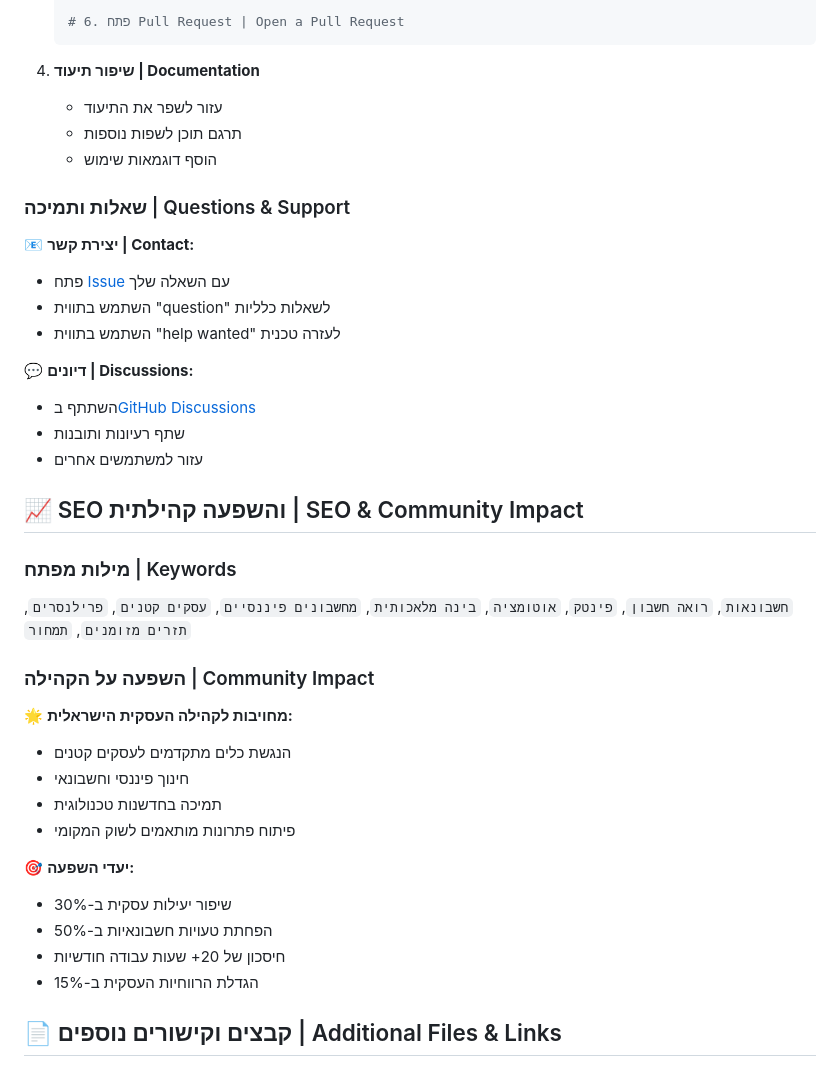
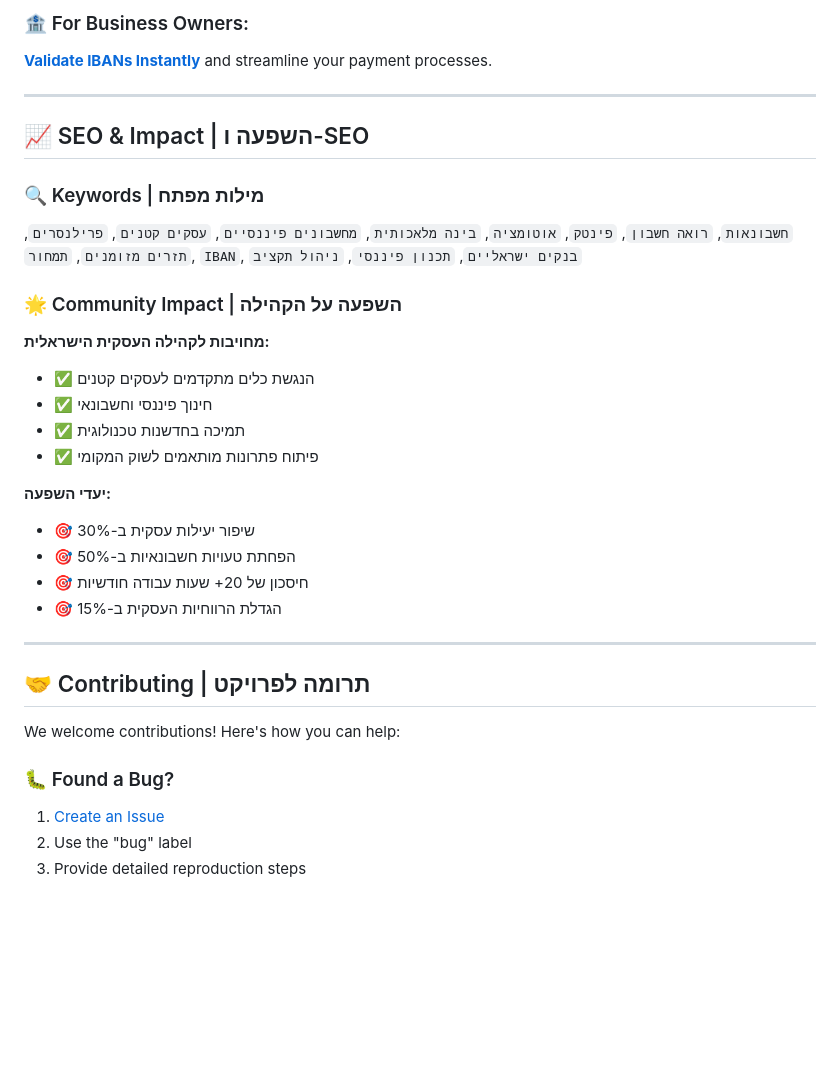
Before and after one commit to ronenamos-arch/amos-financial-Solutions, a Markdown page: README.md, the part around one of its changes. Drawn GitHub-style; blank space fills up the shorter version.

````diff
--- a/README.md
+++ b/README.md
@@ -120,42 +128,36 @@ php -S localhost:8000
 
-   # 6. פתח Pull Request | Open a Pull Request
-   ```
+### 🏦 For Business Owners:
+**[Validate IBANs Instantly](https://ronenamos-arch.github.io/amos-financial-Solutions/ibanchecker.html)** and streamline your payment processes.
 
-4. **שיפור תיעוד | Documentation**
-   - עזור לשפר את התיעוד
-   - תרגם תוכן לשפות נוספות
-   - הוסף דוגמאות שימוש
+---
 
-### שאלות ותמיכה | Questions & Support
+## 📈 SEO & Impact | השפעה ו-SEO
 
-📧 **יצירת קשר | Contact:**
-- פתח [Issue](https://github.com/ronenamos-arch/amos-financial-Solutions/issues) עם השאלה שלך
-- השתמש בתווית "question" לשאלות כלליות
-- השתמש בתווית "help wanted" לעזרה טכנית
+### 🔍 Keywords | מילות מפתח
+`חשבונאות`, `רואה חשבון`, `פינטק`, `אוטומציה`, `בינה מלאכותית`, `מחשבונים פיננסיים`, `עסקים קטנים`, `פרילנסרים`, `תזרים מזומנים`, `תמחור`, `IBAN`, `בנקים ישראליים`, `תכנון פיננסי`, `ניהול תקציב`
 
-💬 **דיונים | Discussions:**
-- השתתף ב[GitHub Discussions](https://github.com/ronenamos-arch/amos-financial-Solutions/discussions)
-- שתף רעיונות ותובנות
-- עזור למשתמשים אחרים
+### 🌟 Community Impact | השפעה על הקהילה
 
-## 📈 SEO והשפעה קהילתית | SEO & Community Impact
+**מחויבות לקהילה העסקית הישראלית:**
+- ✅ הנגשת כלים מתקדמים לעסקים קטנים
+- ✅ חינוך פיננסי וחשבונאי
+- ✅ תמיכה בחדשנות טכנולוגית
+- ✅ פיתוח פתרונות מותאמים לשוק המקומי
 
-### מילות מפתח | Keywords
-`חשבונאות`, `רואה חשבון`, `פינטק`, `אוטומציה`, `בינה מלאכותית`, `מחשבונים פיננסיים`, `עסקים קטנים`, `פרילנסרים`, `תזרים מזומנים`, `תמחור`
+**יעדי השפעה:**
+- 🎯 שיפור יעילות עסקית ב-30%
+- 🎯 הפחתת טעויות חשבונאיות ב-50%
+- 🎯 חיסכון של 20+ שעות עבודה חודשיות
+- 🎯 הגדלת הרווחיות העסקית ב-15%
 
-### השפעה על הקהילה | Community Impact
+---
 
-🌟 **מחויבות לקהילה העסקית הישראלית:**
-- הנגשת כלים מתקדמים לעסקים קטנים
-- חינוך פיננסי וחשבונאי
-- תמיכה בחדשנות טכנולוגית
-- פיתוח פתרונות מותאמים לשוק המקומי
+## 🤝 Contributing | תרומה לפרויקט
 
-🎯 **יעדי השפעה:**
-- שיפור יעילות עסקית ב-30%
-- הפחתת טעויות חשבונאיות ב-50%
-- חיסכון של 20+ שעות עבודה חודשיות
-- הגדלת הרווחיות העסקית ב-15%
+We welcome contributions! Here's how you can help:
 
-## 📄 קבצים וקישורים נוספים | Additional Files & Links
+### 🐛 Found a Bug?
+1. [Create an Issue](https://github.com/ronenamos-arch/amos-financial-Solutions/issues/new)
+2. Use the "bug" label
+3. Provide detailed reproduction steps
 
````
Also changed, not shown: other parts of README.md (+107 -100 lines).
